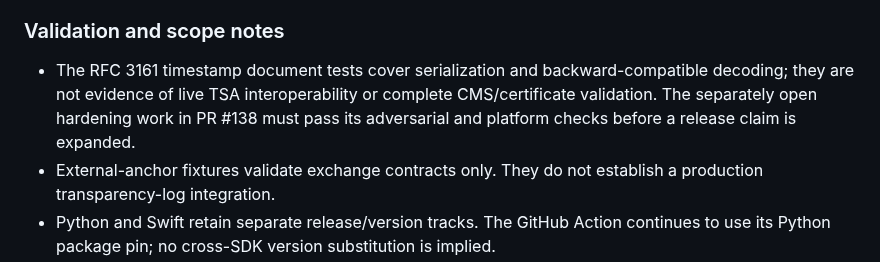
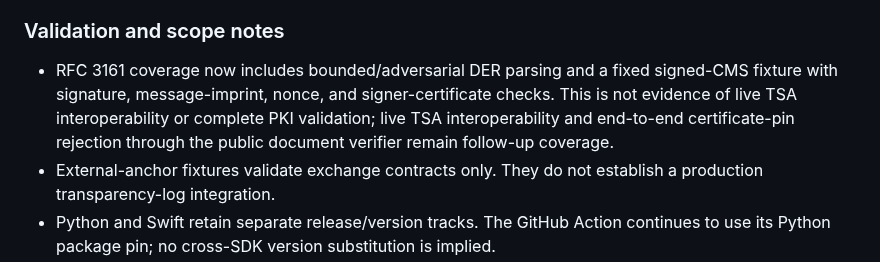
Before and after one commit to Therealdk8890/DProvenanceKit, a Markdown page: CHANGELOG.md, the part around the change. GitHub-like rendering.

Commit message:
docs: refresh RFC 3161 release validation notes
Signed-off-by: Danny <therealdk8890@gmail.com>

```diff
--- a/CHANGELOG.md
+++ b/CHANGELOG.md
@@ -18,7 +18,7 @@ follow [Semantic Versioning](https://semver.org/spec/v2.0.0.html).
 - **The Swift README now points Python users to the official OpenAI Agents SDK external tracing processor listing** and the Python integration guide. The adapter remains a Python capability.
 
 ### Validation and scope notes
-- The RFC 3161 timestamp document tests cover serialization and backward-compatible decoding; they are not evidence of live TSA interoperability or complete CMS/certificate validation. The separately open hardening work in PR #138 must pass its adversarial and platform checks before a release claim is expanded.
+- RFC 3161 coverage now includes bounded/adversarial DER parsing and a fixed signed-CMS fixture with signature, message-imprint, nonce, and signer-certificate checks. This is not evidence of live TSA interoperability or complete PKI validation; live TSA interoperability and end-to-end certificate-pin rejection through the public document verifier remain follow-up coverage.
 - External-anchor fixtures validate exchange contracts only. They do not establish a production transparency-log integration.
 - Python and Swift retain separate release/version tracks. The GitHub Action continues to use its Python package pin; no cross-SDK version substitution is implied.
 
```
